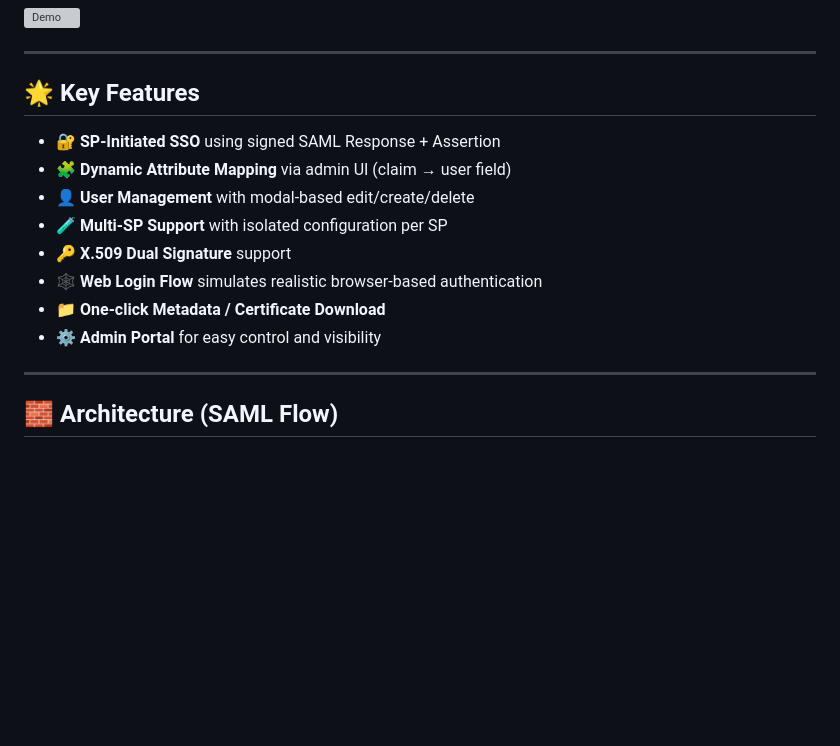
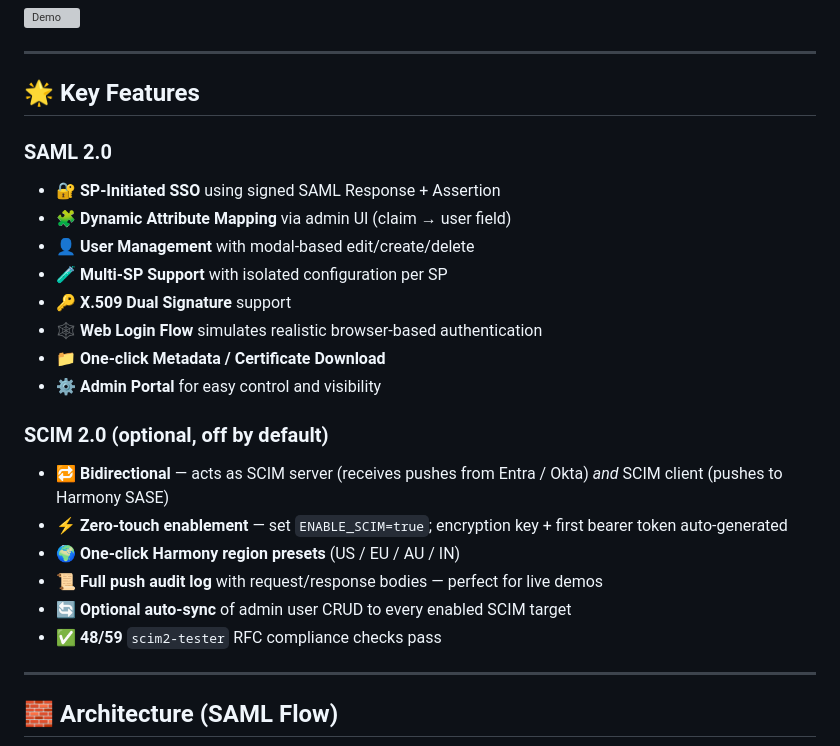
Before and after one commit to alshawwaf/SAML_IDP_Simulator, a Markdown page: README.MD, the part around one of its changes. GitHub-like rendering; blank space fills up the shorter version; grey boxes are pictures that could not be loaded.

```diff
--- a/README.MD
+++ b/README.MD
@@ -25,6 +25,7 @@ The **SAML IDP Simulator** is a modern Identity Provider emulator tailored for *
 
 ## 🌟 Key Features
 
+### SAML 2.0
 - 🔐 **SP-Initiated SSO** using signed SAML Response + Assertion
 - 🧩 **Dynamic Attribute Mapping** via admin UI (claim → user field)
 - 👤 **User Management** with modal-based edit/create/delete
@@ -33,6 +34,14 @@ The **SAML IDP Simulator** is a modern Identity Provider emulator tailored for *
 - 🕸️ **Web Login Flow** simulates realistic browser-based authentication
 - 📁 **One-click Metadata / Certificate Download**
 - ⚙️ **Admin Portal** for easy control and visibility
+
+### SCIM 2.0 (optional, off by default)
+- 🔁 **Bidirectional** — acts as SCIM server (receives pushes from Entra / Okta) *and* SCIM client (pushes to Harmony SASE)
+- ⚡ **Zero-touch enablement** — set `ENABLE_SCIM=true`; encryption key + first bearer token auto-generated
+- 🌍 **One-click Harmony region presets** (US / EU / AU / IN)
+- 📜 **Full push audit log** with request/response bodies — perfect for live demos
+- 🔄 **Optional auto-sync** of admin user CRUD to every enabled SCIM target
+- ✅ **48/59** `scim2-tester` RFC compliance checks pass
 
 ---
 
```
Also changed, not shown: other parts of README.MD (+118 -13 lines).
